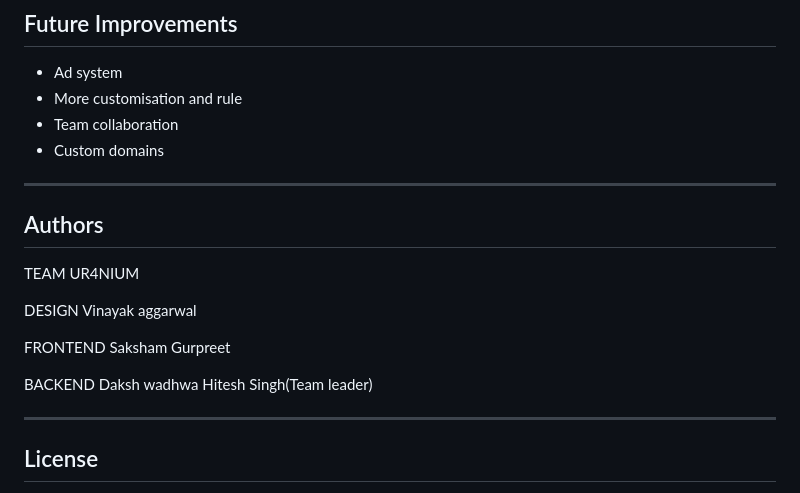
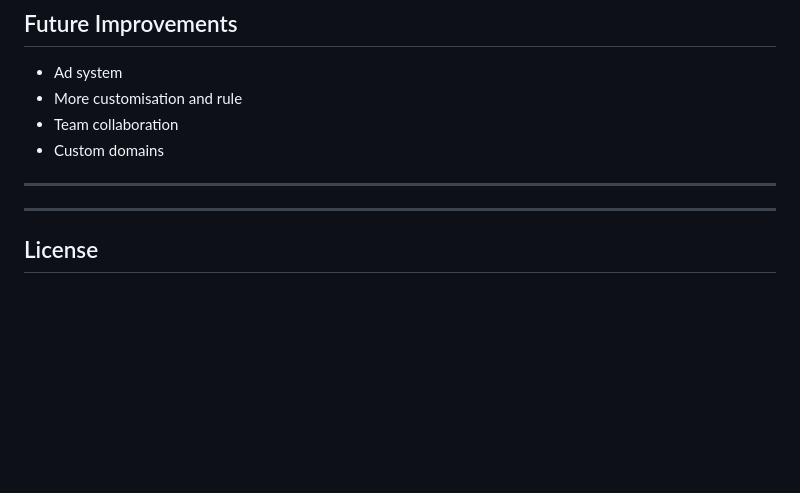
Before and after one commit to divyanshu0806/LinkNest, a Markdown page: .qodo/README.md, the part around the change. GitHub-like rendering; blank space fills up the shorter version.

```diff
--- a/.qodo/README.md
+++ b/.qodo/README.md
@@ -294,21 +294,6 @@ In production, the system would be deployed to a cloud server with:
 
 ---
 
-##  Authors
-
-TEAM UR4NIUM
-
-DESIGN
-Vinayak aggarwal
-
-FRONTEND
-Saksham
-Gurpreet
-
-BACKEND
-Daksh wadhwa
-Hitesh Singh(Team leader)
-
 ---
 
 ##  License
```
